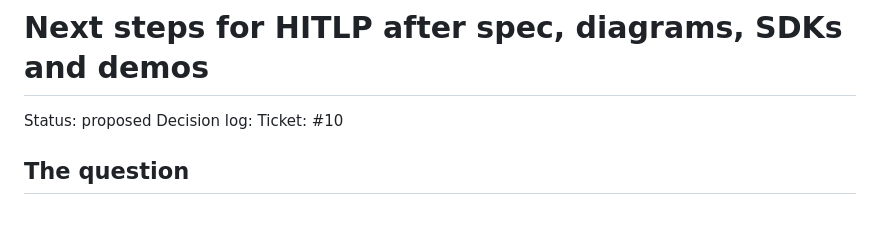
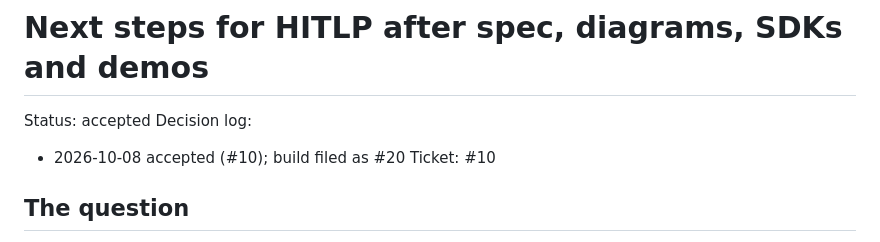
Before and after one commit to codefrak-oss/hitlp, a Markdown page: docs/proposals/next-steps.md, the part around the change. Drawn GitHub-style; blank space fills up the shorter version.

Commit message:
Decision log: accepted (#10)

```diff
--- a/docs/proposals/next-steps.md
+++ b/docs/proposals/next-steps.md
@@ -1,6 +1,7 @@
 # Next steps for HITLP after spec, diagrams, SDKs and demos
-Status: proposed
+Status: accepted
 Decision log:
+- 2026-10-08 accepted (#10); build filed as #20
 Ticket: #10
 
 ## The question
```
